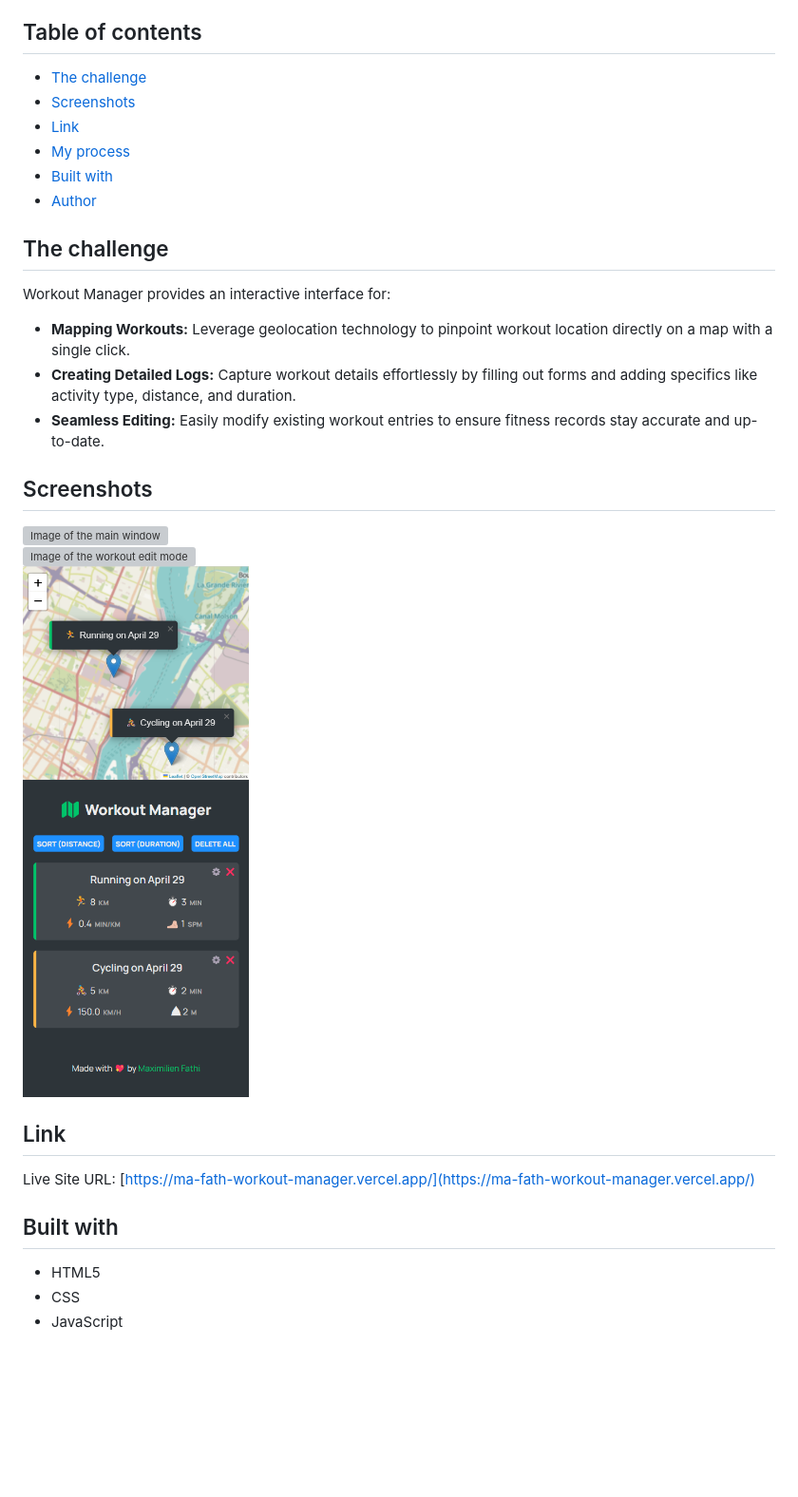
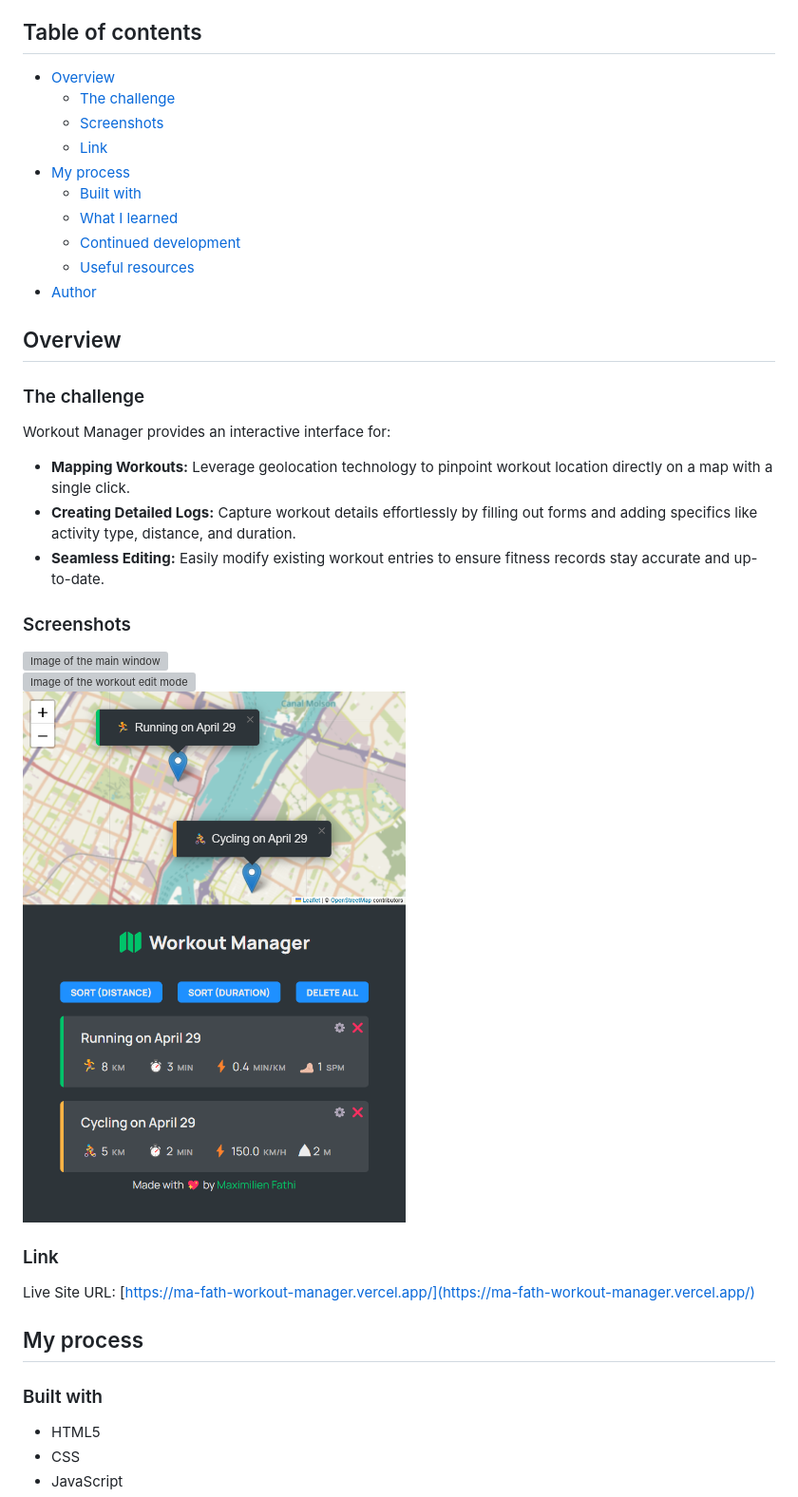
Before and after one commit to ma-fath/workout-manager, a Markdown page: README.md, the part around the change printed below. Shown: that part at 95% size. Drawn GitHub-style; pictures changed too: public/images/README_responsive_design.png; blank space fills up the shorter version; grey boxes are pictures that could not be loaded.

```diff
--- a/README.md
+++ b/README.md
@@ -8,14 +8,20 @@ manage their fitness routines with a location twist. This web application is ide
 
 ## Table of contents
 
-- [The challenge](#the-challenge)
-- [Screenshots](#screenshots)
-- [Link](#link)
+- [Overview](#overview)
+  - [The challenge](#the-challenge)
+  - [Screenshots](#screenshots)
+  - [Link](#link)
 - [My process](#my-process)
-- [Built with](#built-with)
+  - [Built with](#built-with)
+  - [What I learned](#what-i-learned)
+  - [Continued development](#continued-development)
+  - [Useful resources](#useful-resources)
 - [Author](#author)
 
-## The challenge
+## Overview
+
+### The challenge
 
 Workout Manager provides an interactive interface for:
 
@@ -26,17 +32,19 @@ Workout Manager provides an interactive interface for:
 - **Seamless Editing:** Easily modify existing workout entries to ensure fitness records stay accurate and
   up-to-date.
 
-## Screenshots
+### Screenshots
 
 ![Image of the main window](/public/images/README_main_window.png)
 ![Image of the workout edit mode](/public/images/README_workout_edit.png)
 ![Image of the app in mobile form](/public/images/README_responsive_design.png)
 
-## Link
+### Link
 
 Live Site URL: [https://ma-fath-workout-manager.vercel.app/](https://ma-fath-workout-manager.vercel.app/)
 
-## Built with
+## My process
+
+### Built with
 
 - HTML5
 - CSS
```
Also changed, not shown: other parts of README.md (+29 -0 lines).
